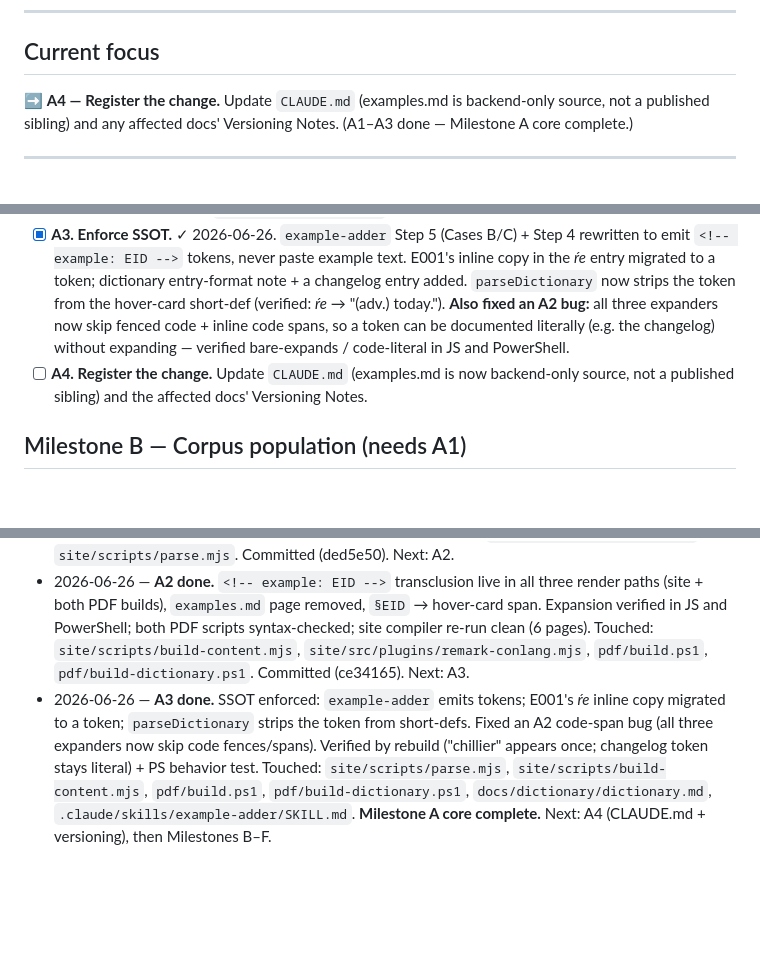
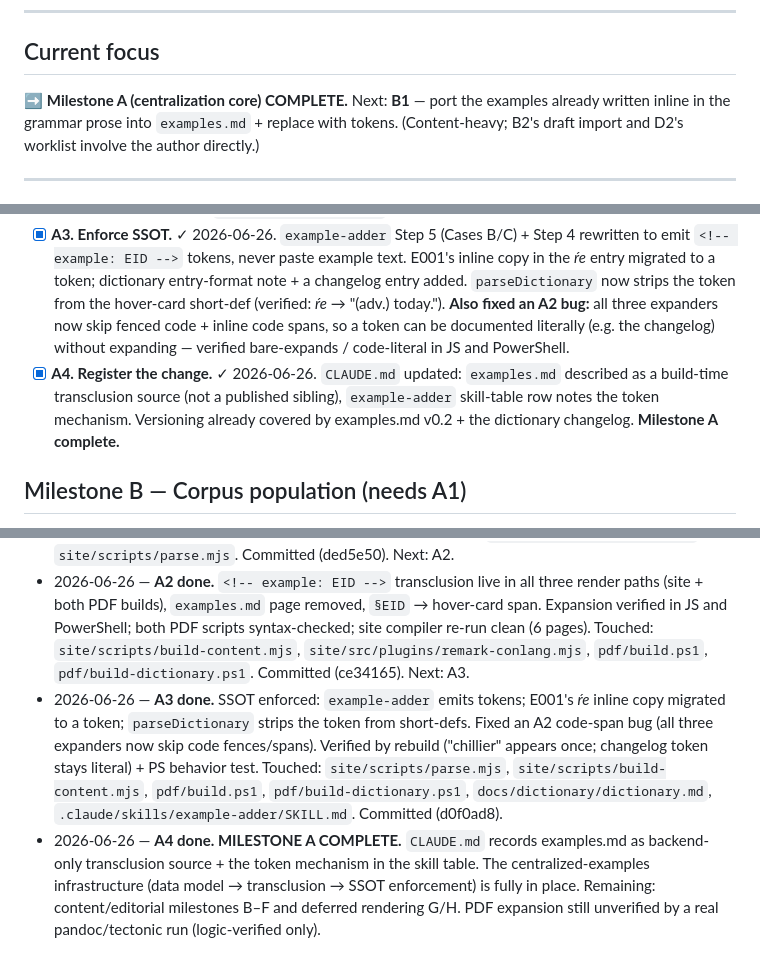
Before and after one commit to mattschinn/ref_grammar, a Markdown page: planning/examples-system-roadmap.md, 3 parts joined by grey strips. Drawn GitHub-style; blank space fills up the shorter version.

Commit message:
A4: register examples.md as backend-only transclusion source
CLAUDE.md now describes examples.md as a build-time transclusion source (not a
published sibling) and notes the `<!-- example: -->` token mechanism in the
example-adder skill-table row. Versioning was already covered by examples.md
v0.2 and the dictionary changelog. Completes Milestone A (centralization core)
of the examples roadmap: data model -> transclusion -> SSOT enforcement.

Co-Authored-By: Claude Opus 4.8 <noreply@anthropic.com>

```diff
--- a/planning/examples-system-roadmap.md
+++ b/planning/examples-system-roadmap.md
@@ -36,7 +36,7 @@ Maps to the author's original nine items: #1→A1 · #4→A2+G · #2→B1 · #3
 
 ## Current focus
 
-➡ **A4 — Register the change.** Update `CLAUDE.md` (examples.md is backend-only source, not a published sibling) and any affected docs' Versioning Notes. (A1–A3 done — Milestone A core complete.)
+➡ **Milestone A (centralization core) COMPLETE.** Next: **B1** — port the examples already written inline in the grammar prose into `examples.md` + replace with tokens. (Content-heavy; B2's draft import and D2's worklist involve the author directly.)
 
 ---
 
@@ -47,7 +47,7 @@ Delivers propagation + reuse. Everything below A depends on A1.
 - [x] **A1. Data model.** ✓ 2026-06-26. `examples.md` §2/§6 rewritten to the `|`-chunked, open-schema, build-time-source format; `parseExamples` now emits `{conlang, segments[], ipa, translation, tags, slug}` with a loud equal-count guard (verified to throw); E001 re-encoded to 8 aligned segments; `examples.json` shape confirmed.
 - [x] **A2. Plain transclusion.** ✓ 2026-06-26. `<!-- example: EID -->` token (style auto-resolves by host doc, overridable as `| dictionary`) expanded in all three render paths: site (`build-content.mjs` `expandExamples`), grammar PDF (`build.ps1`), dictionary PDF (`build-dictionary.ps1`). Dictionary = inline `*conlang* "translation"`; grammar = stacked blockquote. `examples.md` page removed (compiler `SKIP_PAGE`; 7→6 pages); `§EID` now a hover-card span (`remark-conlang.mjs` `cardSpan`). Site verified by running the compiler; PDF verified at the logic level (parse+expand), not a full pandoc/tectonic run. Known minor edge: the dead `DOC_URL['examples.md']` entry would dead-link if a doc ever cross-refs an `examples.md §<number>` section (none do today).
 - [x] **A3. Enforce SSOT.** ✓ 2026-06-26. `example-adder` Step 5 (Cases B/C) + Step 4 rewritten to emit `<!-- example: EID -->` tokens, never paste example text. E001's inline copy in the *ŕe* entry migrated to a token; dictionary entry-format note + a changelog entry added. `parseDictionary` now strips the token from the hover-card short-def (verified: *ŕe* → "(adv.) today."). **Also fixed an A2 bug:** all three expanders now skip fenced code + inline code spans, so a token can be documented literally (e.g. the changelog) without expanding — verified bare-expands / code-literal in JS and PowerShell.
-- [ ] **A4. Register the change.** Update `CLAUDE.md` (examples.md is now backend-only source, not a published sibling) and the affected docs' Versioning Notes.
+- [x] **A4. Register the change.** ✓ 2026-06-26. `CLAUDE.md` updated: `examples.md` described as a build-time transclusion source (not a published sibling), `example-adder` skill-table row notes the token mechanism. Versioning already covered by examples.md v0.2 + the dictionary changelog. **Milestone A complete.**
 
 ## Milestone B — Corpus population (needs A1)
 
@@ -99,4 +99,5 @@ H1, H2                     (future; need A1's open schema)
 - 2026-06-26 — Roadmap opened. Decisions locked (centralize; conlang↔etym interactive + free translation; `|` delimiter; backend-only; open schema; draft-import bar). Phase-0 format + `examples.json` shape specced and agreed.
 - 2026-06-26 — **A1 done.** `examples.md` v0.2 (chunk-aligned, open-schema, build-time-source), `parseExamples` rewritten + equal-count guard, E001 re-encoded. Parser verified against the live doc (8 segments) and the guard verified to throw on mismatch. Touched: `docs/reference/examples.md`, `site/scripts/parse.mjs`. Committed (ded5e50). Next: A2.
 - 2026-06-26 — **A2 done.** `<!-- example: EID -->` transclusion live in all three render paths (site + both PDF builds), `examples.md` page removed, `§EID` → hover-card span. Expansion verified in JS and PowerShell; both PDF scripts syntax-checked; site compiler re-run clean (6 pages). Touched: `site/scripts/build-content.mjs`, `site/src/plugins/remark-conlang.mjs`, `pdf/build.ps1`, `pdf/build-dictionary.ps1`. Committed (ce34165). Next: A3.
-- 2026-06-26 — **A3 done.** SSOT enforced: `example-adder` emits tokens; E001's *ŕe* inline copy migrated to a token; `parseDictionary` strips the token from short-defs. Fixed an A2 code-span bug (all three expanders now skip code fences/spans). Verified by rebuild ("chillier" appears once; changelog token stays literal) + PS behavior test. Touched: `site/scripts/parse.mjs`, `site/scripts/build-content.mjs`, `pdf/build.ps1`, `pdf/build-dictionary.ps1`, `docs/dictionary/dictionary.md`, `.claude/skills/example-adder/SKILL.md`. **Milestone A core complete.** Next: A4 (CLAUDE.md + versioning), then Milestones B–F.
+- 2026-06-26 — **A3 done.** SSOT enforced: `example-adder` emits tokens; E001's *ŕe* inline copy migrated to a token; `parseDictionary` strips the token from short-defs. Fixed an A2 code-span bug (all three expanders now skip code fences/spans). Verified by rebuild ("chillier" appears once; changelog token stays literal) + PS behavior test. Touched: `site/scripts/parse.mjs`, `site/scripts/build-content.mjs`, `pdf/build.ps1`, `pdf/build-dictionary.ps1`, `docs/dictionary/dictionary.md`, `.claude/skills/example-adder/SKILL.md`. Committed (d0f0ad8).
+- 2026-06-26 — **A4 done. MILESTONE A COMPLETE.** `CLAUDE.md` records examples.md as backend-only transclusion source + the token mechanism in the skill table. The centralized-examples infrastructure (data model → transclusion → SSOT enforcement) is fully in place. Remaining: content/editorial milestones B–F and deferred rendering G/H. PDF expansion still unverified by a real pandoc/tectonic run (logic-verified only).
```
Also changed, not shown: CLAUDE.md (+2 -2 lines).
